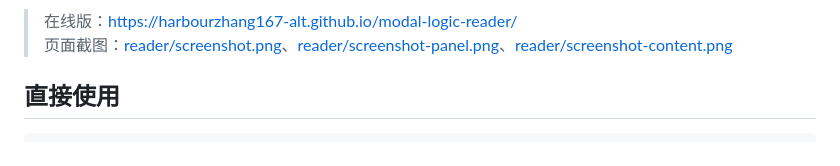
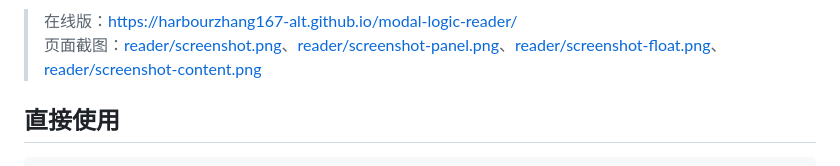
Before and after one commit to harbourzhang167-alt/modal-logic-reader, a Markdown page: README.md, the part around the change. GitHub-like rendering.

Commit message:
Add floating explanation panel screenshot

```diff
--- a/README.md
+++ b/README.md
@@ -15,7 +15,7 @@
 ![内置 API 设置](reader/screenshot-settings.png)
 
 > 在线版：<https://harbourzhang167-alt.github.io/modal-logic-reader/>
-> 页面截图：[reader/screenshot.png](reader/screenshot.png)、[reader/screenshot-panel.png](reader/screenshot-panel.png)、[reader/screenshot-content.png](reader/screenshot-content.png)
+> 页面截图：[reader/screenshot.png](reader/screenshot.png)、[reader/screenshot-panel.png](reader/screenshot-panel.png)、[reader/screenshot-float.png](reader/screenshot-float.png)、[reader/screenshot-content.png](reader/screenshot-content.png)
 
 ## 直接使用
 
```
Also changed, not shown: reader/README.md (+1 -0 lines), reader/screenshot-float.png (added), 1 other file.
